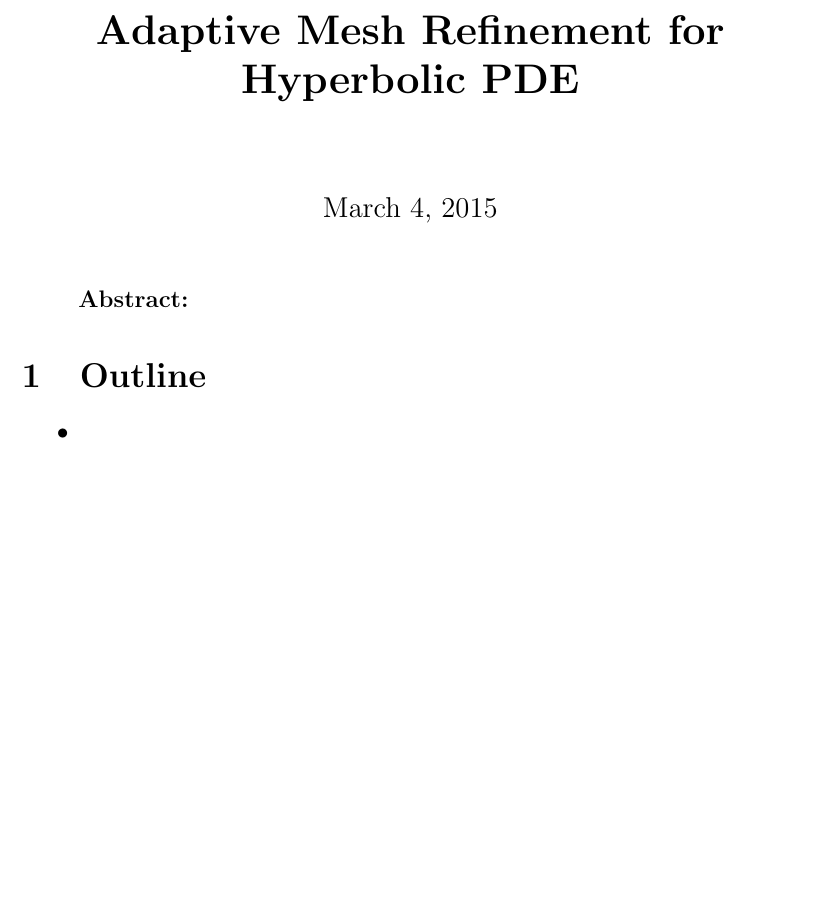
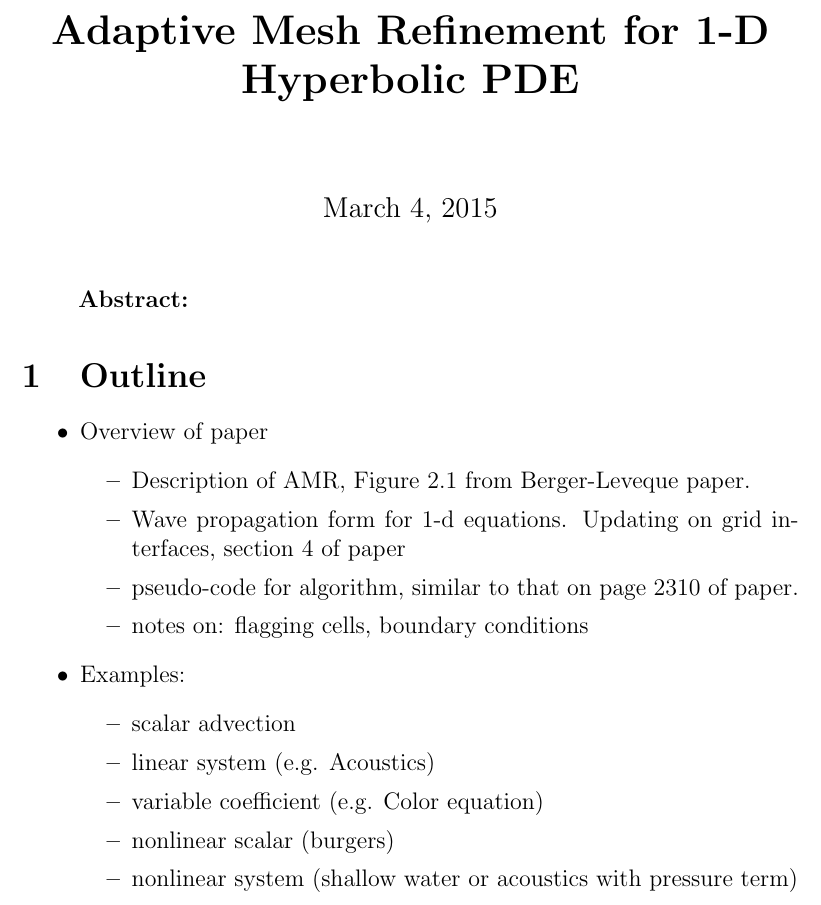
Before and after one commit to amath574w2015/am574-group03, a LaTeX document (paper_draft1.tex): part of the page, cut so that both start at the same text, the shorter picture padded with empty space. Compiled offline with pdfLaTeX.

Commit message:
outline 1

```diff
--- a/paper_draft1.tex
+++ b/paper_draft1.tex
@@ -48,7 +48,7 @@
 \begin{document}
 
 %\begin{center}
-\title{\bf Adaptive Mesh Refinement for Hyperbolic PDE}
+\title{\bf Adaptive Mesh Refinement for 1-D Hyperbolic PDE}
 \author{}
 \maketitle
 %\end{center}
@@ -58,7 +58,21 @@
 
 \section{Outline}
 \begin{itemize}
-\item
+\item Overview of paper
+\begin{itemize}
+\item Description of AMR, Figure 2.1 from Berger-Leveque paper.
+\item Wave propagation form for 1-d equations. Updating on grid interfaces, section 4 of paper
+\item pseudo-code for algorithm, similar to that on page 2310 of paper.
+\item notes on: flagging cells, boundary conditions
+\end{itemize}
+\item Examples:
+\begin{itemize}
+\item scalar advection
+\item linear system (e.g. Acoustics)
+\item variable coefficient (e.g. Color equation)
+\item nonlinear scalar (burgers)
+\item nonlinear system (shallow water or acoustics with pressure term)
+\end{itemize}
 
 
 \end{itemize}
```
Also changed, not shown: 1 other file.
